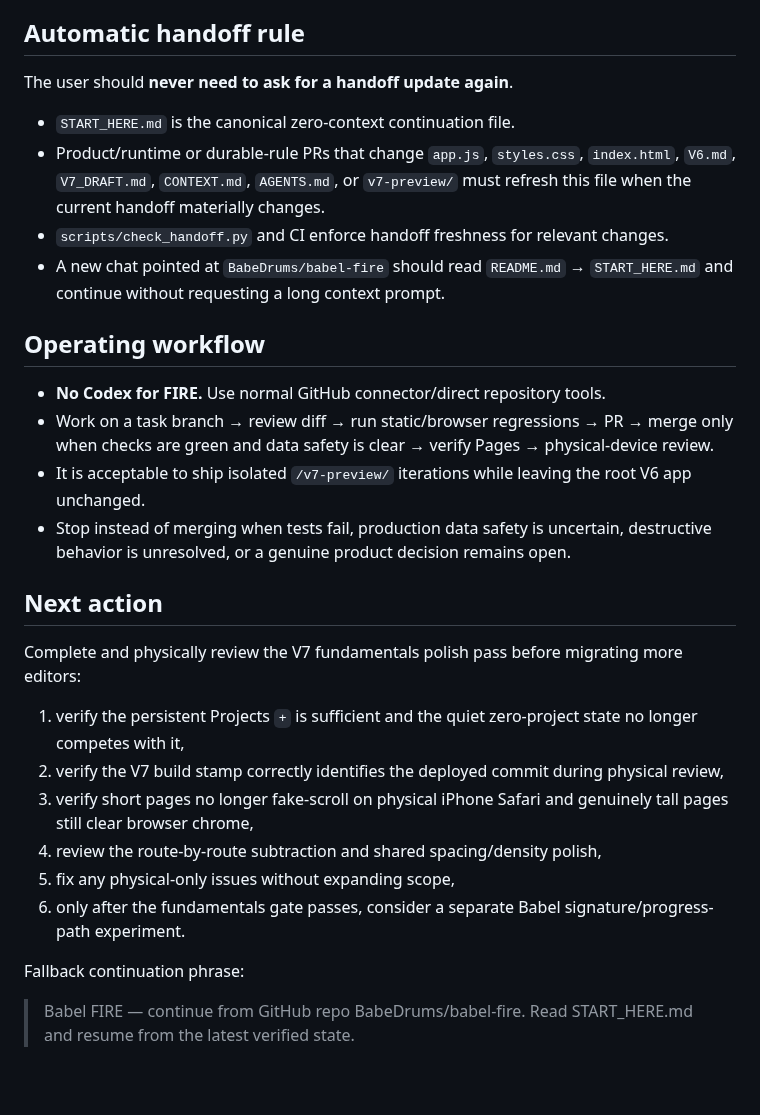
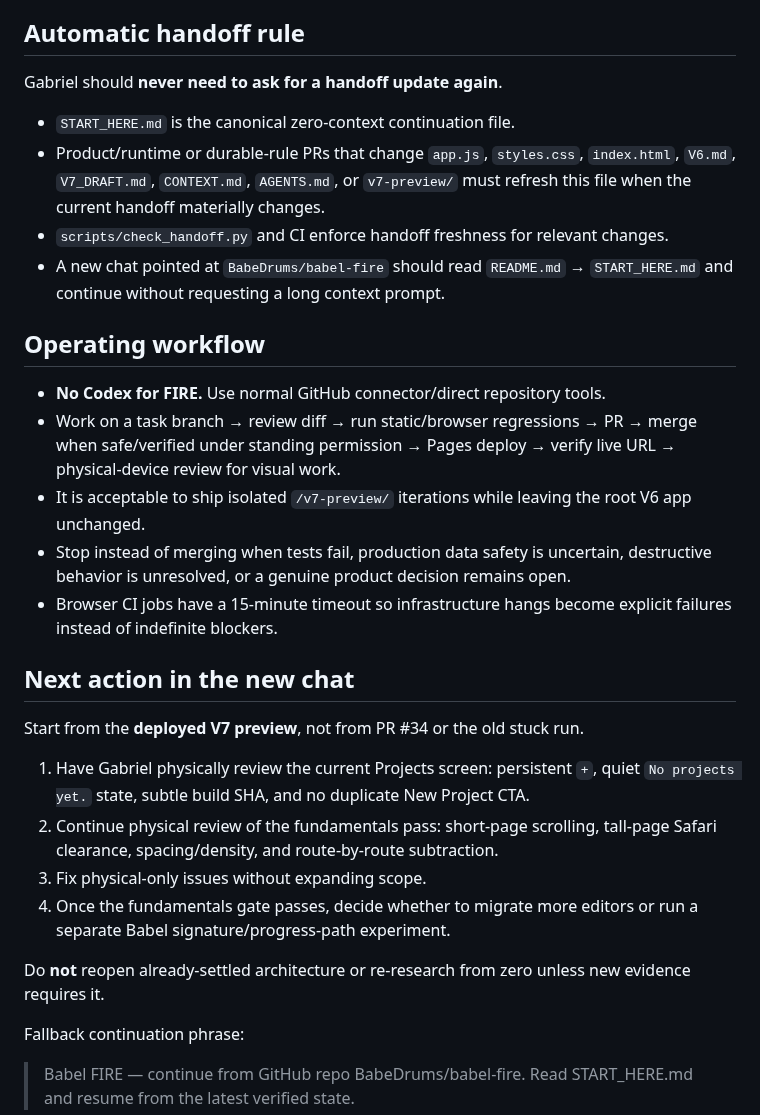
Before and after one commit to BabeDrums/babel-fire, a Markdown page: START_HERE.md, the part around one of its changes. GitHub-like rendering; blank space fills up the shorter version.

Commit message:
Finalize zero-context FIRE handoff

```diff
--- a/START_HERE.md
+++ b/START_HERE.md
@@ -103,7 +120,7 @@ Full Section Study timeline, full Review Map, Skeleton interiors, and production
 
 ## Automatic handoff rule
 
-The user should **never need to ask for a handoff update again**.
+Gabriel should **never need to ask for a handoff update again**.
 
 - `START_HERE.md` is the canonical zero-context continuation file.
 - Product/runtime or durable-rule PRs that change `app.js`, `styles.css`, `index.html`, `V6.md`, `V7_DRAFT.md`, `CONTEXT.md`, `AGENTS.md`, or `v7-preview/` must refresh this file when the current handoff materially changes.
@@ -113,20 +130,21 @@ The user should **never need to ask for a handoff update again**.
 ## Operating workflow
 
 - **No Codex for FIRE.** Use normal GitHub connector/direct repository tools.
-- Work on a task branch → review diff → run static/browser regressions → PR → merge only when checks are green and data safety is clear → verify Pages → physical-device review.
+- Work on a task branch → review diff → run static/browser regressions → PR → merge when safe/verified under standing permission → Pages deploy → verify live URL → physical-device review for visual work.
 - It is acceptable to ship isolated `/v7-preview/` iterations while leaving the root V6 app unchanged.
 - Stop instead of merging when tests fail, production data safety is uncertain, destructive behavior is unresolved, or a genuine product decision remains open.
+- Browser CI jobs have a 15-minute timeout so infrastructure hangs become explicit failures instead of indefinite blockers.
 
-## Next action
+## Next action in the new chat
 
-Complete and physically review the V7 fundamentals polish pass before migrating more editors:
+Start from the **deployed V7 preview**, not from PR #34 or the old stuck run.
 
-1. verify the persistent Projects `+` is sufficient and the quiet zero-project state no longer competes with it,
-2. verify the V7 build stamp correctly identifies the deployed commit during physical review,
-3. verify short pages no longer fake-scroll on physical iPhone Safari and genuinely tall pages still clear browser chrome,
-4. review the route-by-route subtraction and shared spacing/density polish,
-5. fix any physical-only issues without expanding scope,
-6. only after the fundamentals gate passes, consider a separate Babel signature/progress-path experiment.
+1. Have Gabriel physically review the current Projects screen: persistent `+`, quiet `No projects yet.` state, subtle build SHA, and no duplicate New Project CTA.
+2. Continue physical review of the fundamentals pass: short-page scrolling, tall-page Safari clearance, spacing/density, and route-by-route subtraction.
+3. Fix physical-only issues without expanding scope.
+4. Once the fundamentals gate passes, decide whether to migrate more editors or run a separate Babel signature/progress-path experiment.
+
+Do **not** reopen already-settled architecture or re-research from zero unless new evidence requires it.
 
 Fallback continuation phrase:
 
```
Also changed, not shown: other parts of START_HERE.md (+25 -8 lines).
